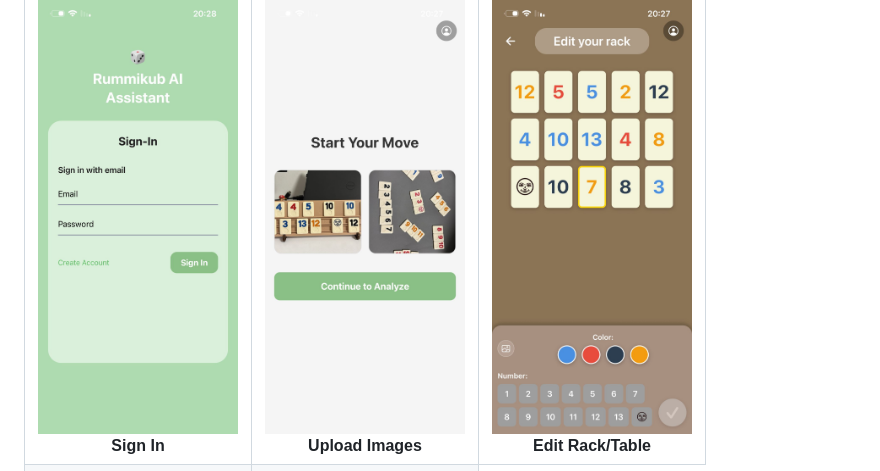
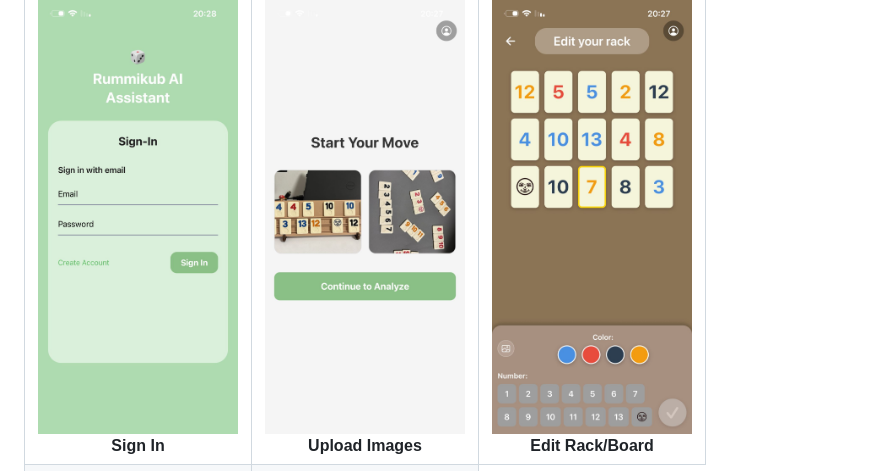
Before and after one commit to roeiderman/RummiKub-Project, a Markdown page: README.md, the part around the change. GitHub-like rendering.

```diff
--- a/README.md
+++ b/README.md
@@ -12,7 +12,7 @@
     </td>
     <td align="center">
       <img src="images/מסך עריכה2.jpeg" width="200"><br>
-      <b>Edit Rack/Table</b>
+      <b>Edit Rack/Board</b>
     </td>
   </tr>
   <tr>
```
